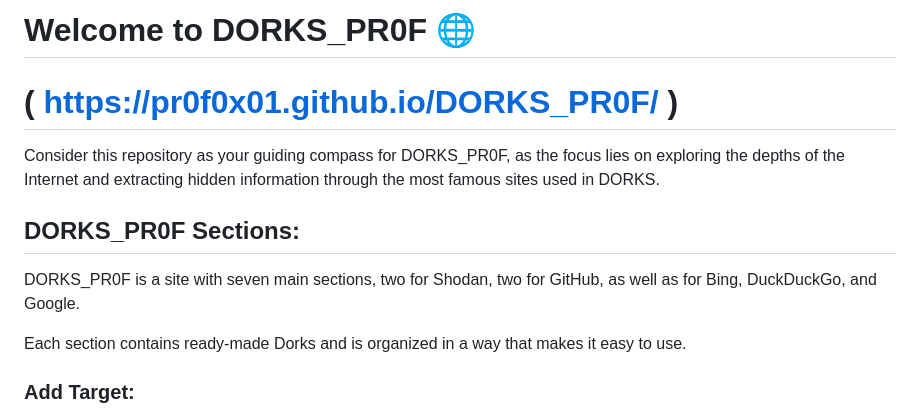
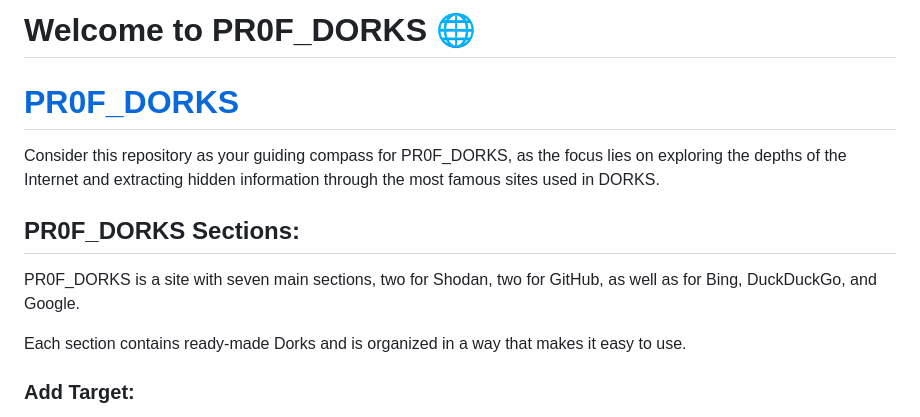
Before and after one commit to PR0F0X01/PR0F_DORKS, a Markdown page: README.md, the part around the change. Rendered like a GitHub page.

```diff
--- a/README.md
+++ b/README.md
@@ -1,12 +1,12 @@
-# Welcome to DORKS_PR0F 🌐
+# Welcome to PR0F_DORKS 🌐
 
-# ( https://pr0f0x01.github.io/DORKS_PR0F/ )
+# [PR0F_DORKS ](https://pr0f0x01.github.io/PR0F_DORKS/ )
 
-Consider this repository as your guiding compass for DORKS_PR0F, as the focus lies on exploring the depths of the Internet and extracting hidden information through the most famous sites used in DORKS.
+Consider this repository as your guiding compass for PR0F_DORKS, as the focus lies on exploring the depths of the Internet and extracting hidden information through the most famous sites used in DORKS.
 
-## DORKS_PR0F Sections:
+## PR0F_DORKS Sections:
 
-DORKS_PR0F is a site with seven main sections, two for Shodan, two for GitHub, as well as for Bing, DuckDuckGo, and Google.
+PR0F_DORKS is a site with seven main sections, two for Shodan, two for GitHub, as well as for Bing, DuckDuckGo, and Google.
 
 Each section contains ready-made Dorks and is organized in a way that makes it easy to use.
 
```
